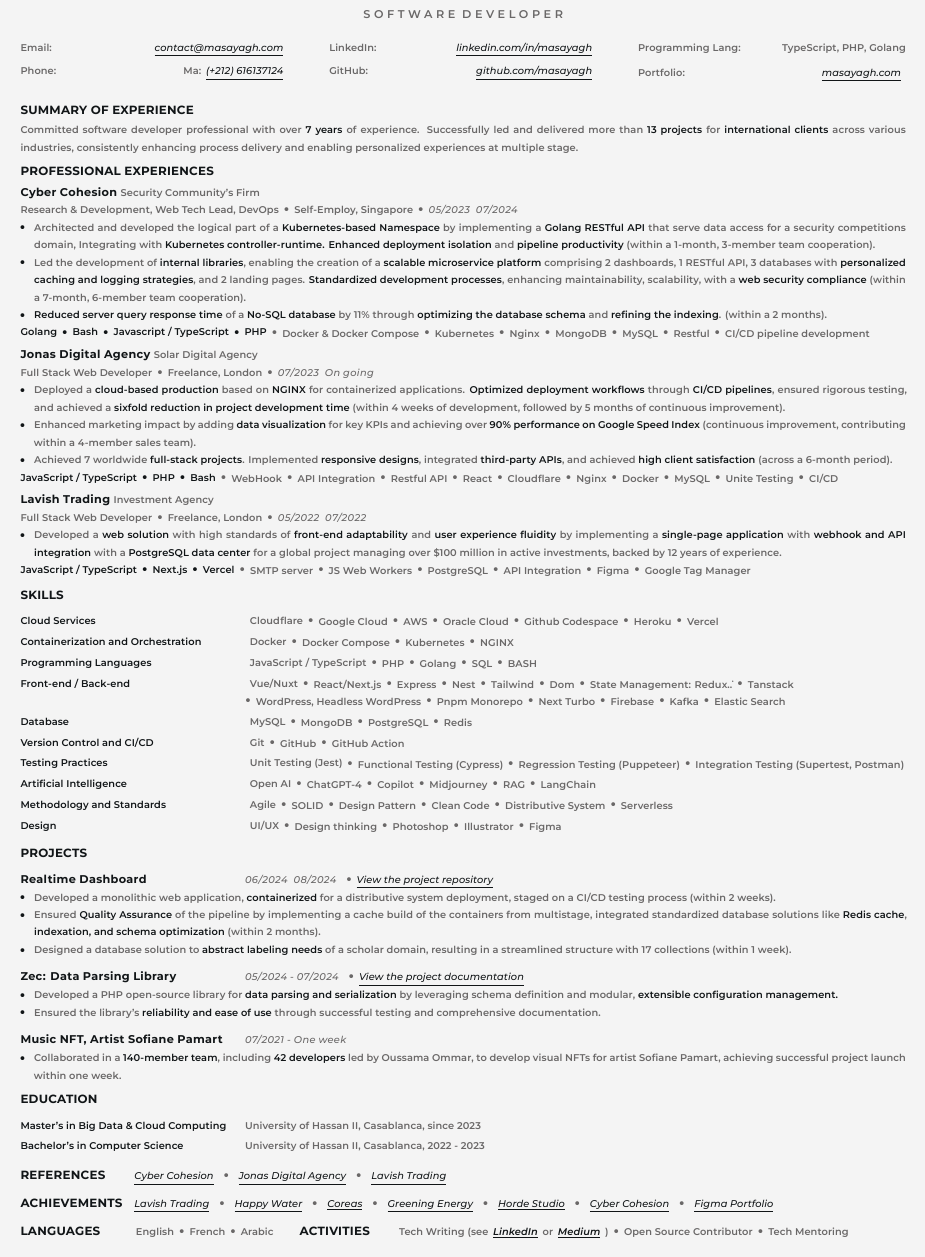
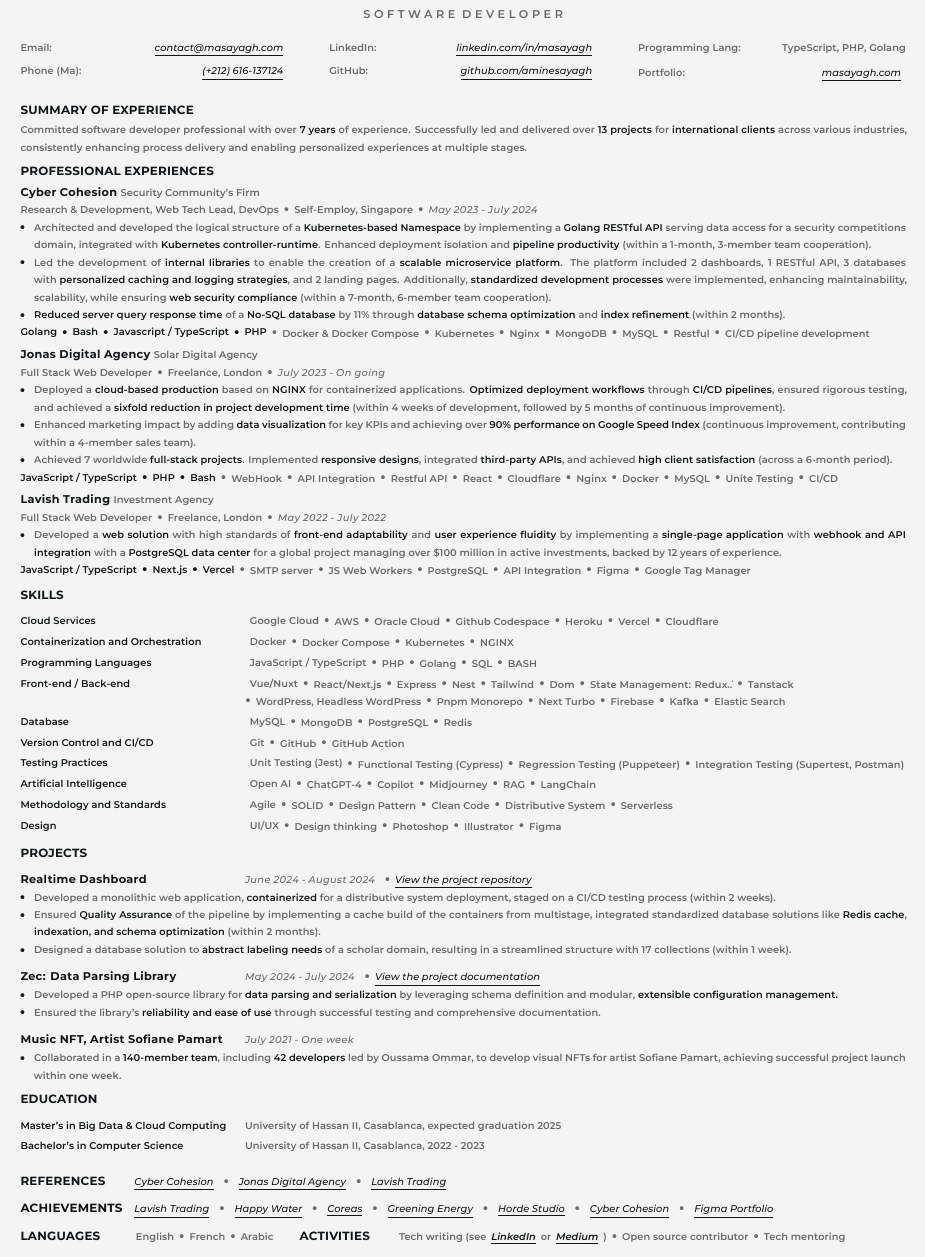
Before and after one commit to aminesayagh/Resume-Template-Latex, a LaTeX CV (resume.tex): part of the page, cut so that both start at the same text. Compiled offline with XeLaTeX.

Commit message:
fixation

```diff
--- a/resume.tex
+++ b/resume.tex
@@ -158,52 +158,55 @@
 \begin{document}
 
 \begin{center}
-	\linespread{1}\selectfont
+	\label{sec:header}\linespread{1}\selectfont
 	\resumetitle{Mohamed Amine SAYAGH}\\
 	\resumeprofession{\color{customgray}SOFTWARE DEVELOPER}\\
 \end{center}
 \setlength{\columnsep}{0.9cm}{\raggedcolumns}
 \raggedcolumns% Reduce the margin on each column
 \renewcommand{\arraystretch}{1.1} % Adjust this value to increase/decrease line spacing
-\begin{multicols}{3}
-	\begin{tabularx}{\linewidth}{@{}Xr@{}}
-		\para{\color{customgray}Email:} & \customlink{mailto:contact@masayagh.com}{contact@masayagh.com}\\
-		\para{\color{customgray}Phone:} & \para{\color{customgray}Ma:}\customlink{tel:+212616137124}{(+212) 616\-137124}\\
+\begin{multicols}{3}%
+	\label{sec:contact}\begin{tabularx}{\linewidth}{@{}Xr@{}}%
+		\para{\color{customgray}Email:} & \customlink{mailto:contact@masayagh.com}{contact@masayagh.com}\\%
+		\para{\color{customgray}Phone (Ma):} & \customlink{tel:+212616137124}{(+212) 616\--137124}\\%
 	\end{tabularx}
-	\begin{tabularx}{\linewidth}{@{}Xr@{}}
-		\para{\color{customgray}LinkedIn:} & \customlink{https://www.linkedin.com/in/masayagh}{linkedin.com/in/masayagh}\\
-		\para{\color{customgray}GitHub:} & \customlink{https://github.com/masayagh}{github.com/masayagh}\\
+	\begin{tabularx}{\linewidth}{@{}Xr@{}}%
+		\para{\color{customgray}LinkedIn:} & \customlink{https://www.linkedin.com/in/mohamedamine-sayagh/}{linkedin.com/in/masayagh}\\%
+		\para{\color{customgray}GitHub:} & \customlink{https://github.com/aminesayagh/}{github.com/aminesayagh}\\%
 	\end{tabularx}
-	\begin{tabularx}{\linewidth}{@{}Xr@{}}
+	\begin{tabularx}{\linewidth}{@{}Xr@{}}%
 		\para{\color{customgray}Programming Lang:} & \para{\color{customgray}TypeScript, PHP, Golang}\\[0.6ex]
-		\para{\color{customgray}Portfolio:} & \customlink{https://masayagh.com}{masayagh.com}\\
+		\para{\color{customgray}Portfolio:} & \customlink{https://masayagh.com/}{masayagh.com}\\%
 	\end{tabularx}
 \end{multicols}
-\sectioncontainer{SUMMARY OF EXPERIENCE}{
-	\para{\color{customgray}Committed software developer professional with over \str{7 years} of experience. Successfully led and delivered more than \str{13 projects} for \str{international clients} across various industries, consistently enhancing process delivery and enabling personalized experiences at multiple stage.}
+\sectioncontainer{SUMMARY OF EXPERIENCE}{%
+	\label{sec:summary}\para{\color{customgray}Committed software developer professional with over \str{7 years} of experience. Successfully led and delivered over \str{13 projects} for \str{international clients} across various industries, consistently enhancing process delivery and enabling personalized experiences at multiple stages.}
 }\\[1.4ex]
 \sectioncontainer{PROFESSIONAL EXPERIENCES}{%
+	\label{sec:experiences}%
 	\experiencecontainer{%
+		\label{exp:cybercohesion}%
 		\color{customblack}Cyber Cohesion
 	}{%
 		\para{\color{customgray}Security Community's Firm}
 	}{%
-		\para{\color{customgray}Research \& Development, Web Tech Lead, DevOps}\customball{\para{\color{customgray}Self-Employ, Singapore}}\customball{\paraitalic{\color{customgray}05/2023 \- 07/2024}}%
+		\para{\color{customgray}Research \& Development, Web Tech Lead, DevOps}\customball{\para{\color{customgray}Self-Employ, Singapore}}\customball{\paraitalic{\color{customgray}May 2023 \-- July 2024}}%
 	}{%
 		\begin{myitemize}
-			\item \para{\color{customgray}Architected and developed the logical part of a \str{Kubernetes-based Namespace} by implementing a \str{Golang RESTful API} that serve data access for a security competitions domain, Integrating with \str{Kubernetes controller-runtime. Enhanced deployment isolation} and \str{pipeline productivity} (within a 1-month, 3-member team cooperation).}
-			\item \para{\color{customgray}Led the development of \str{internal libraries}, enabling the creation of a \str{scalable microservice platform} comprising 2 dashboards, 1 RESTful API, 3 databases with \str{personalized caching and logging strategies}, and 2 landing pages. \str{Standardized development processes}, enhancing maintainability, scalability, with a \str{web security compliance} (within a 7-month, 6-member team cooperation).}
-			\item \para{\color{customgray}\str{Reduced server query response time} of a \str{No-SQL database} by 11\% through \str{optimizing the database schema} and \str{refining the indexing}. (within a 2 months).}
+			\item \para{\color{customgray}Architected and developed the logical structure of a \str{Kubernetes-based Namespace} by implementing a \str{Golang RESTful API} serving data access for a security competitions domain, integrated with \str{Kubernetes controller-runtime}. Enhanced deployment isolation and \str{pipeline productivity} (within a 1-month, 3-member team cooperation).}%
+			\item \para{\color{customgray}Led the development of \str{internal libraries} to enable the creation of a \str{scalable microservice platform}. The platform included 2 dashboards, 1 RESTful API, 3 databases with \str{personalized caching and logging strategies}, and 2 landing pages. Additionally, \str{standardized development processes} were implemented, enhancing maintainability, scalability, while ensuring \str{web security compliance} (within a 7-month, 6-member team cooperation).}%
+			\item \para{\color{customgray}\str{Reduced server query response time} of a \str{No-SQL database} by 11\% through \str{database schema optimization} and \str{index refinement} (within 2 months).}%
 		\end{myitemize}
 	}{%
 		\para{\color{customblack}Golang}\lang{Bash}\lang{Javascript / TypeScript}\lang{PHP}\skill{Docker \& Docker Compose}\skill{Kubernetes}\skill{Nginx}\skill{MongoDB}\skill{MySQL}\skill{Restful}\skill{CI/CD pipeline development}
 	}\\[0.6ex]
 	\experiencecontainer{%
+		\label{exp:jonasdigitalagency}%
 		\color{customblack}Jonas Digital Agency
 	}{%
 		\para{\color{customgray}Solar Digital Agency}
 	}{%
-		\para{\color{customgray}Full Stack Web Developer}\customball{\para{\color{customgray}Freelance, London}}\customball{\paraitalic{\color{customgray}07/2023 \- On going}}%
+		\para{\color{customgray}Full Stack Web Developer}\customball{\para{\color{customgray}Freelance, London}}\customball{\paraitalic{\color{customgray}July 2023 \-- On going}}%
 	}{%
 		\begin{myitemize}
 			\item \para{\color{customgray}Deployed a \str{cloud-based production} based on \str{NGINX} for containerized applications. \str{Optimized deployment workflows} through \str{CI/CD pipelines}, ensured rigorous testing, and achieved a \str{sixfold reduction in project development time} (within 4 weeks of development, followed by 5 months of continuous improvement).}
@@ -214,21 +217,22 @@
 		\para{\color{customblack}JavaScript / TypeScript}\lang{PHP}\lang{Bash}\skill{WebHook}\skill{API Integration}\skill{Restful API}\skill{React}\skill{Cloudflare}\skill{Nginx}\skill{Docker}\skill{MySQL}\skill{Unite Testing}\skill{CI/CD}
 	}\\[0.6ex]
 	\experiencecontainer{%
+		\label{exp:lavishtrading}%
 		\color{customblack}Lavish Trading
 	}{%
 		\para{\color{customgray}Investment Agency}
 	}{%
-		\para{\color{customgray}Full Stack Web Developer}\customball{\para{\color{customgray}Freelance, London}}\customball{\paraitalic{\color{customgray}05/2022 \- 07/2022}}%
+		\para{\color{customgray}Full Stack Web Developer}\customball{\para{\color{customgray}Freelance, London}}\customball{\paraitalic{\color{customgray}May 2022 \-- July 2022}}%
 	}{%
 		\begin{myitemize}
 			\item \para{\color{customgray}Developed a \str{web solution} with high standards of \str{front-end adaptability} and \str{user experience fluidity} by implementing a \str{single-page application} with \str{webhook and API integration} with a \str{PostgreSQL data center} for a global project managing over \$100 million in active investments, backed by 12 years of experience.}
 		\end{myitemize}
 	}{%
-		\para{\color{customblack}JavaScript / TypeScript}\lang{Next.js}\lang{Vercel}\skill{SMTP server}\skill{JS Web Workers}\skill{PostgreSQL}\skill{API Integration}\skill{Figma}\skill{Google Tag Manager}
+	\para{\color{customblack}JavaScript / TypeScript}\lang{Next.js}\lang{Vercel}\skill{SMTP server}\skill{JS Web Workers}\skill{PostgreSQL}\skill{API Integration}\skill{Figma}\skill{Google Tag Manager}
 	}%
 }\\[1.4ex]
-\sectioncontainer{SKILLS}{
-\customcol{Cloud Services}{\firstskill{Cloudflare}\skill{Google Cloud}\skill{AWS}\skill{Oracle Cloud}\skill{Github Codespace}\skill{Heroku}\skill{Vercel}}
+\sectioncontainer{SKILLS}{\label{sec:skills}
+\customcol{Cloud Services}{\firstskill{Google Cloud}\skill{AWS}\skill{Oracle Cloud}\skill{Github Codespace}\skill{Heroku}\skill{Vercel}\skill{Cloudflare}}
 \customcol{Containerization and Orchestration}{\firstskill{Docker}\skill{Docker Compose}\skill{Kubernetes}\skill{NGINX}}
 \customcol{Programming Languages}{\firstskill{JavaScript / TypeScript}\skill{PHP}\skill{Golang}\skill{SQL}\skill{BASH}}
 \customcol{Front-end / Back-end}{\firstskill{Vue/Nuxt}\skill{React/Next.js}\skill{Express}\skill{Nest}\skill{Tailwind}\skill{Dom}\skill{State Management: Redux\...}\skill{Tanstack}\skill{WordPress, Headless WordPress}\skill{Pnpm Monorepo}\skill{Next Turbo}\skill{Firebase}\skill{Kafka}\skill{Elastic Search}}
@@ -239,9 +243,10 @@
 \customcol{Methodology and Standards}{\firstskill{Agile}\skill{SOLID}\skill{Design Pattern}\skill{Clean Code}\skill{Distributive System}\skill{Serverless}}
 \customcol{Design}{\firstskill{UI/UX}\skill{Design thinking}\skill{Photoshop}\skill{Illustrator}\skill{Figma}}
 }\\[1.4ex]
-\sectioncontainer{PROJECTS}{
-	\begingroup
-	\customcol{\experiencetitle{\color{customblack}Realtime Dashboard}}{\paraitalic{\color{customgray}06/2024 \- 08/2024} \customball{\linkfont{\href{https://github.com/aminesayagh/Dashboard-Real-time}{View the project repository}}}}
+\sectioncontainer{PROJECTS}{\label{sec:projects}%
+	\begingroup%
+	\label{proj:realtime-dashboard}%
+	\customcol{\experiencetitle{\color{customblack}Realtime Dashboard}}{\paraitalic{\color{customgray}June 2024 \-- August 2024} \customball{\linkfont{\href{https://github.com/aminesayagh/Dashboard-Real-time}{View the project repository}}}}
 	\begin{myitemize}
 		\item \para{\color{customgray}Developed a monolithic web application, \str{containerized} for a distributive system deployment, staged on a CI/CD testing process (within 2 weeks).}
 		\item \para{\color{customgray}Ensured \str{Quality Assurance} of the pipeline by implementing a cache build of the containers from multistage, integrated standardized database solutions like \str{Redis cache}, \str{indexation, and schema optimization} (within 2 months).}
@@ -249,27 +254,31 @@
 	\end{myitemize}
 	\endgroup
 	\vspace{0.6em}
-	\begingroup
-	\customcol{\experiencetitle{\color{customblack}Zec: Data Parsing Library}}{\paraitalic{\color{customgray}05/2024 \-- 07/2024} \customball{\linkfont{\href{https://github.com/aminesayagh/Zec-Data-Parsing.git}{View the project documentation}}}}
+	\begingroup%
+	\label{proj:zec}\label{proj:data-parsing-library}%
+	\customcol{\experiencetitle{\color{customblack}Zec: Data Parsing Library}}{\paraitalic{\color{customgray}May 2024 \-- July 2024} \customball{\linkfont{\href{https://github.com/aminesayagh/Zec-Data-Parsing.git}{View the project documentation}}}}
 	\begin{myitemize}
 		\item \para{\color{customgray}Developed a PHP open-source library for \str{data parsing and serialization} by leveraging schema definition and modular, \str{extensible configuration management.}}
 		\item \para{\color{customgray}Ensured the library's \str{reliability and ease of use} through successful testing and comprehensive documentation.}
 	\end{myitemize}
 	\endgroup
 	\vspace{0.6em}
-	\begingroup
-	\customcol{\experiencetitle{\color{customblack}Music NFT, Artist Sofiane Pamart}}{\paraitalic{\color{customgray}07/2021 \-- One week}}
+	\begingroup%
+	\label{proj:sofiane-pamart}\label{proj:music-nft}\label{proj:oussama-ommar}%
+	\customcol{\experiencetitle{\color{customblack}Music NFT, Artist Sofiane Pamart}}{\paraitalic{\color{customgray}July 2021 \-- One week}}
 	\begin{myitemize}
 		\item \para{\color{customgray}Collaborated in a \str{140-member team}, including \str{42 developers} led by Oussama Ommar, to develop visual NFTs for artist Sofiane Pamart, achieving successful project launch within one week.}
 	\end{myitemize}
 	\endgroup
 }\\[1.6ex]
-\sectioncontainer{EDUCATION}{
-	\customcol{\para{\color{customblack}Master's in Big Data \& Cloud Computing}}{\para{\color{customgray}University of Hassan II, Casablanca, since 2023}}\\
+\sectioncontainer{EDUCATION}{%
+	\label{sec:education}%
+	\customcol{\para{\color{customblack}Master's in Big Data \& Cloud Computing}}{\para{\color{customgray}University of Hassan II, Casablanca, expected graduation 2025}}\\%
 	\customcol{\para{\color{customblack}Bachelor's in Computer Science}}{\para{\color{customgray}University of Hassan II, Casablanca, 2022 \-- 2023}}%
-}\\[1ex]
-\sectioncontainerrow{REFERENCES}{\customlink{https://drive.google.com/file/d/1UzBM7WzxPOZkD3ZYToU9FgHYsCCWzD4l/view?usp=drive_link}{Cyber Cohesion}\customball{\customlink{https://docs.google.com/document/d/1Ylvz8PNhcA5ZDxVRzLO0ivu6e3476z1t}{Jonas Digital Agency}}\customball{\customlink{https://drive.google.com/file/d/1Yw9G4V9ci6CJOFIElqGTghFU7WvIJkoA/view}{Lavish Trading}}}\\[0.3ex]
+}\\[1.6ex]%
+\sectioncontainerrow{REFERENCES}{\label{references}\customlink{https://drive.google.com/file/d/1UzBM7WzxPOZkD3ZYToU9FgHYsCCWzD4l/view?usp=drive_link}{Cyber Cohesion}\customball{\customlink{https://docs.google.com/document/d/1Ylvz8PNhcA5ZDxVRzLO0ivu6e3476z1t}{Jonas Digital Agency}}\customball{\customlink{https://drive.google.com/file/d/1Yw9G4V9ci6CJOFIElqGTghFU7WvIJkoA/view}{Lavish Trading}}}\\[0.3ex]%
 \sectioncontainerrow{ACHIEVEMENTS}{%
+	\label{sec:achievement}%
     \customlink{https://lavish.masayagh.com/}{Lavish Trading}%
     \customball{\customlink{https://happy-water.masayagh.com/}{Happy Water}}%
     \customball{\customlink{https://coreas-ht.com/}{Coreas}}%
@@ -278,5 +287,5 @@
     \customball{\customlink{https://www.cybercohesions.com/}{Cyber Cohesion}}%
     \customball{\customlink{https://www.figma.com/design/ydOVsavgbcL6QwFJiyUuBO/Portfolio?m=auto&t=NP0EyAcVDHp6E6nb-1}{Figma Portfolio}}%
 }\\[0.3ex]
-\sectioncontainerdoublerow{LANGUAGES}{\para{\color{customgray}English}\customball{\para{\color{customgray}French}}\customball{\para{\color{customgray}Arabic}}}{ACTIVITIES}{\para{\color{customgray}Tech Writing (see\customlink{https://www.linkedin.com/in/mohamedamine-sayagh/recent-activity/all/}{LinkedIn}or\customlink{https://medium.com/@masayagh}{Medium})}\customball{\para{\color{customgray}Open Source Contributor}}\customball{\para{\color{customgray}Tech Mentoring}}}
+\sectioncontainerdoublerow{LANGUAGES}{\para{\color{customgray}English}\customball{\para{\color{customgray}French}}\customball{\para{\color{customgray}Arabic}}}{ACTIVITIES}{\para{\color{customgray}Tech writing (see\customlink{https://www.linkedin.com/in/mohamedamine-sayagh/recent-activity/all/}{LinkedIn}or\customlink{https://medium.com/@masayagh}{Medium})}\customball{\para{\color{customgray}Open source contributor}}\customball{\para{\color{customgray}Tech mentoring}}}
 \end{document}
```
Also changed, not shown: resume.pdf, 3 other files.
